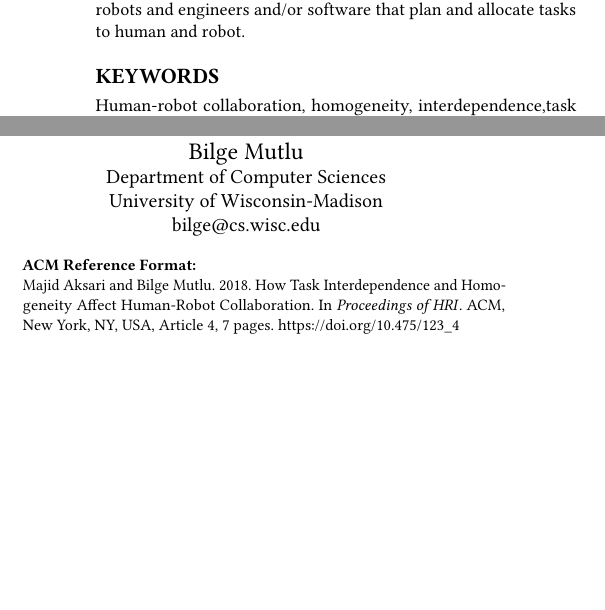
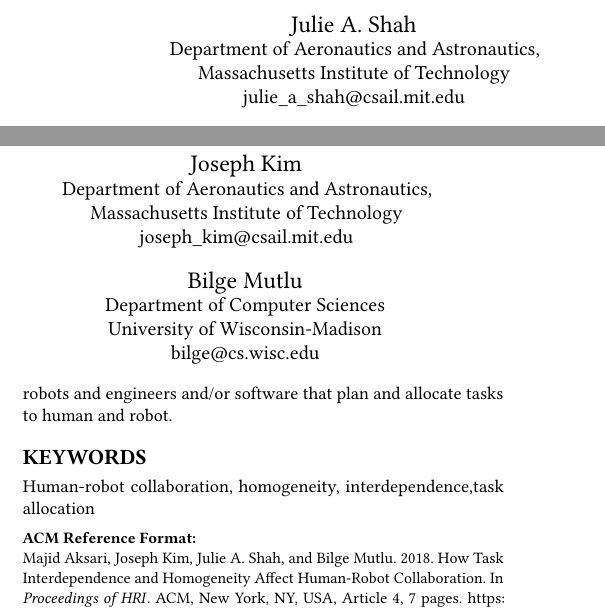
Before and after one commit to maksari/hri18-aksari, a LaTeX paper (paper.tex): two parts of the columns of page 1 of 7, joined at a grey line, cut at the place of the change, the shorter picture padded with empty space. Compiled offline with pdfLaTeX.

Commit message:
updated the authors

```diff
--- a/paper.tex
+++ b/paper.tex
@@ -59,13 +59,29 @@
 }
 \email{majid@cs.wisc.edu}
 
+\author{Joseph Kim}
+\affiliation{%
+	\institution{Department
+of Aeronautics and Astronautics, Massachusetts Institute of
+Technology}
+}
+\email{joseph_kim@csail.mit.edu}
+
+\author{Julie A. Shah }
+\affiliation{%
+	\institution{Department
+of Aeronautics and Astronautics, Massachusetts Institute of
+Technology}
+}
+\email{julie_a_shah@csail.mit.edu}
+
+%Cambridge, MA 02139, USA
+
 \author{Bilge Mutlu}
 \affiliation{%
 	\institution{Department of Computer Sciences}{University of Wisconsin-Madison}
 }
 \email{bilge@cs.wisc.edu}
-
-
 
 % The default list of authors is too long for headers.
 \renewcommand{\shortauthors}{M. Aksari et al.}
```
Also changed, not shown: paper.bbl, paper.pdf, 8 other files.
